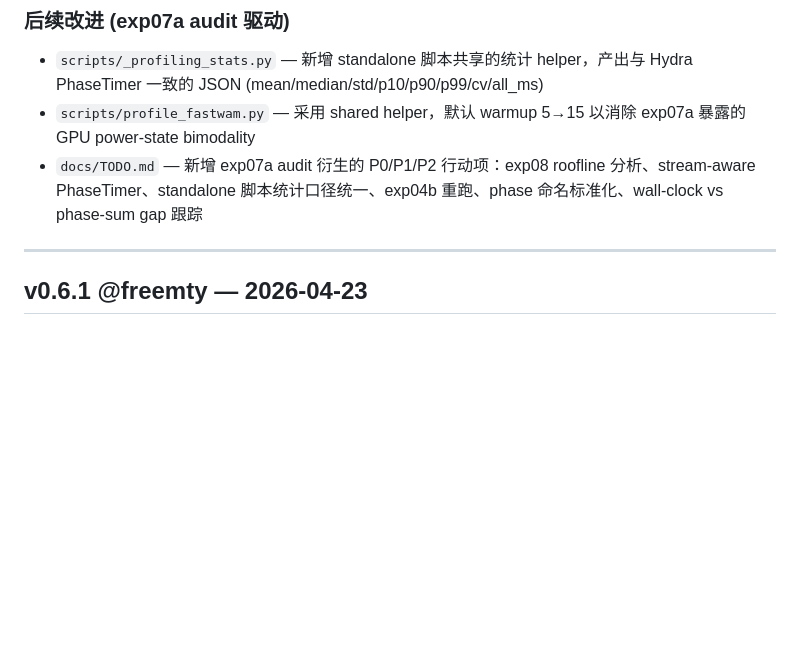
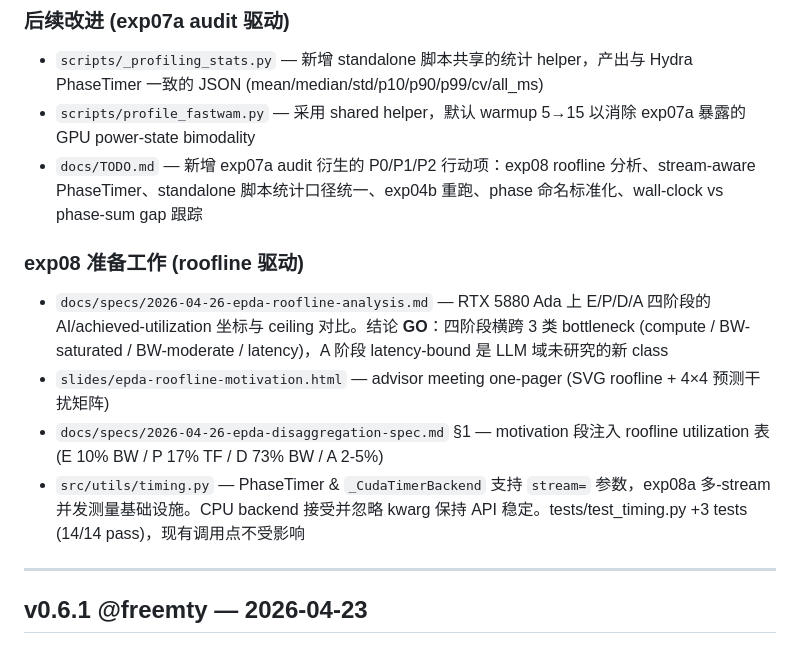
Before and after one commit to freemty/vla-profiler, a Markdown page: CHANGELOG.md, the part around the change. Rendered like a GitHub page; blank space fills up the shorter version.

Commit message:
docs(changelog): v0.7.0 exp08 preparation entries

```diff
--- a/CHANGELOG.md
+++ b/CHANGELOG.md
@@ -32,6 +32,12 @@
 - `scripts/_profiling_stats.py` — 新增 standalone 脚本共享的统计 helper，产出与 Hydra PhaseTimer 一致的 JSON (mean/median/std/p10/p90/p99/cv/all_ms)
 - `scripts/profile_fastwam.py` — 采用 shared helper，默认 warmup 5→15 以消除 exp07a 暴露的 GPU power-state bimodality
 - `docs/TODO.md` — 新增 exp07a audit 衍生的 P0/P1/P2 行动项：exp08 roofline 分析、stream-aware PhaseTimer、standalone 脚本统计口径统一、exp04b 重跑、phase 命名标准化、wall-clock vs phase-sum gap 跟踪
+
+### exp08 准备工作 (roofline 驱动)
+- `docs/specs/2026-04-26-epda-roofline-analysis.md` — RTX 5880 Ada 上 E/P/D/A 四阶段的 AI/achieved-utilization 坐标与 ceiling 对比。结论 **GO**：四阶段横跨 3 类 bottleneck (compute / BW-saturated / BW-moderate / latency)，A 阶段 latency-bound 是 LLM 域未研究的新 class
+- `slides/epda-roofline-motivation.html` — advisor meeting one-pager (SVG roofline + 4×4 预测干扰矩阵)
+- `docs/specs/2026-04-26-epda-disaggregation-spec.md` §1 — motivation 段注入 roofline utilization 表 (E 10% BW / P 17% TF / D 73% BW / A 2-5%)
+- `src/utils/timing.py` — PhaseTimer & `_CudaTimerBackend` 支持 `stream=` 参数，exp08a 多-stream 并发测量基础设施。CPU backend 接受并忽略 kwarg 保持 API 稳定。tests/test_timing.py +3 tests (14/14 pass)，现有调用点不受影响
 
 ---
 
```
